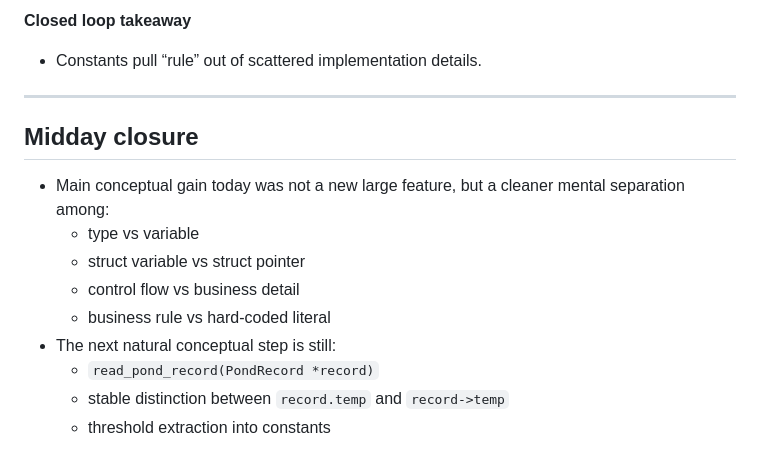
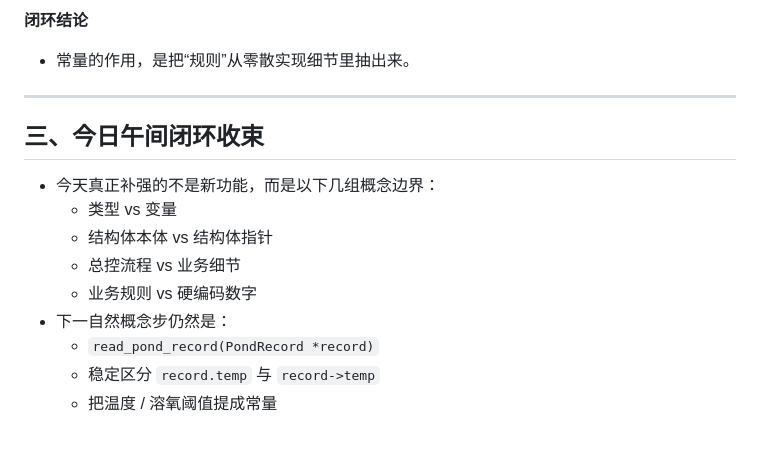
Before and after one commit to cassianryder/C-RISC-V-Embedded-Journey, a Markdown page: bridge/problems/2026-04-25-struct-record-and-thresholds.md, the part around one of its changes. GitHub-like rendering.

Commit message:
update 2026-04-25 bridge problem detail in Chinese

```diff
--- a/bridge/problems/2026-04-25-struct-record-and-thresholds.md
+++ b/bridge/problems/2026-04-25-struct-record-and-thresholds.md
@@ -124,16 +125,16 @@ const float OXYGEN_LOW = 5.0;
 
-**Closed loop takeaway**
-- Constants pull “rule” out of scattered implementation details.
+**闭环结论**
+- 常量的作用，是把“规则”从零散实现细节里抽出来。
 
 ---
 
-## Midday closure
-- Main conceptual gain today was not a new large feature, but a cleaner mental separation among:
-  - type vs variable
-  - struct variable vs struct pointer
-  - control flow vs business detail
-  - business rule vs hard-coded literal
-- The next natural conceptual step is still:
+## 三、今日午间闭环收束
+- 今天真正补强的不是新功能，而是以下几组概念边界：
+  - 类型 vs 变量
+  - 结构体本体 vs 结构体指针
+  - 总控流程 vs 业务细节
+  - 业务规则 vs 硬编码数字
+- 下一自然概念步仍然是：
   - `read_pond_record(PondRecord *record)`
-  - stable distinction between `record.temp` and `record->temp`
-  - threshold extraction into constants
+  - 稳定区分 `record.temp` 与 `record->temp`
+  - 把温度 / 溶氧阈值提成常量
```
Also changed, not shown: other parts of bridge/problems/2026-04-25-struct-record-and-thresholds.md (+82 -81 lines).
